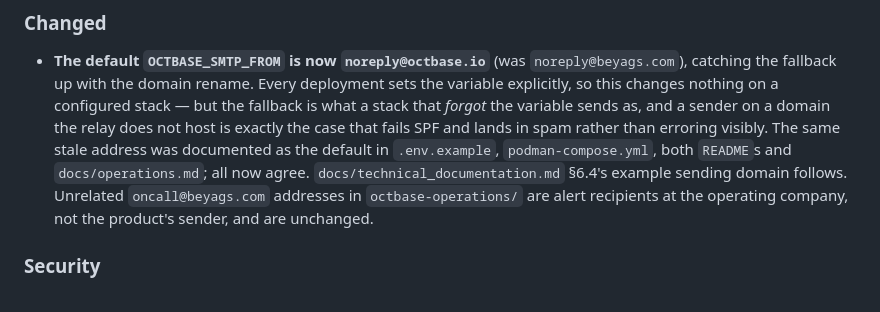
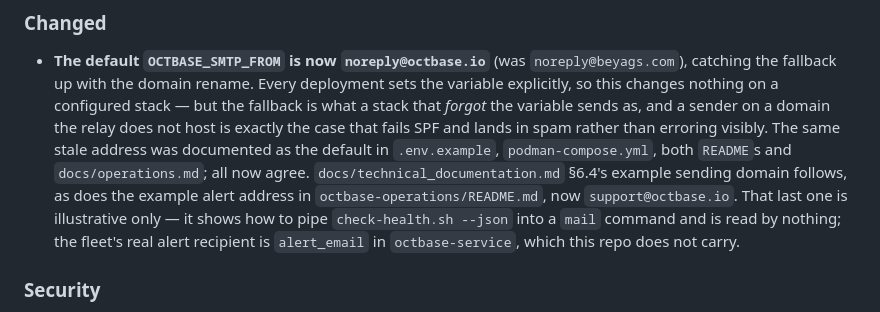
Before and after one commit to frasseck/octbase-app, a Markdown page: CHANGELOG.md, the part around the change. Rendered like a GitHub page.

Commit message:
Docs: move the example alert address to support@octbase.io
octbase-operations/README.md's health-alerting snippets mailed
oncall@beyags.com. The address is illustrative — it shows how to pipe
check-health.sh --json into a mail command and is read by no script,
playbook or config — but it was the last beyags.com address in the repo
after the octbase.io rename, and a plausible-looking address in an
example invites someone to copy it as if it were real.

Also corrects the changelog entry from the previous commit, which called
these "alert recipients at the operating company". They are not: the
fleet's real recipient is alert_email in octbase-service (consumed by
monitoring/monitor-all.sh), which this repo does not carry.

Co-Authored-By: Claude Opus 5 (1M context) <noreply@anthropic.com>

```diff
--- a/CHANGELOG.md
+++ b/CHANGELOG.md
@@ -31,10 +31,12 @@ All notable changes to Octbase are documented here.
   case that fails SPF and lands in spam rather than erroring visibly. The same
   stale address was documented as the default in `.env.example`,
   `podman-compose.yml`, both `README`s and `docs/operations.md`; all now agree.
-  `docs/technical_documentation.md` §6.4's example sending domain follows.
-  Unrelated `oncall@beyags.com` addresses in `octbase-operations/` are alert
-  recipients at the operating company, not the product's sender, and are
-  unchanged.
+  `docs/technical_documentation.md` §6.4's example sending domain follows, as
+  does the example alert address in `octbase-operations/README.md`, now
+  `support@octbase.io`. That last one is illustrative only — it shows how to
+  pipe `check-health.sh --json` into a `mail` command and is read by nothing;
+  the fleet's real alert recipient is `alert_email` in `octbase-service`, which
+  this repo does not carry.
 
 ### Security
 
```
Also changed, not shown: octbase-operations/README.md (+2 -2 lines).
